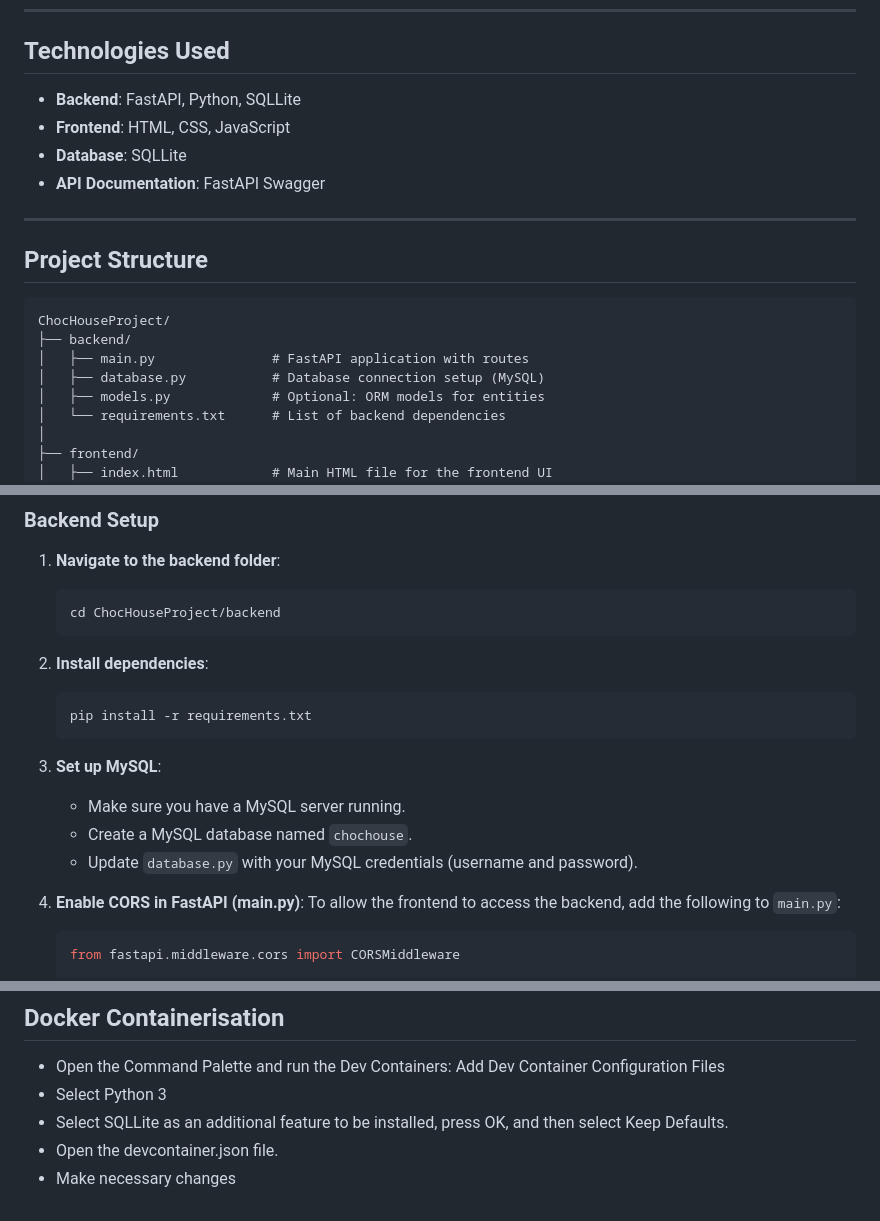
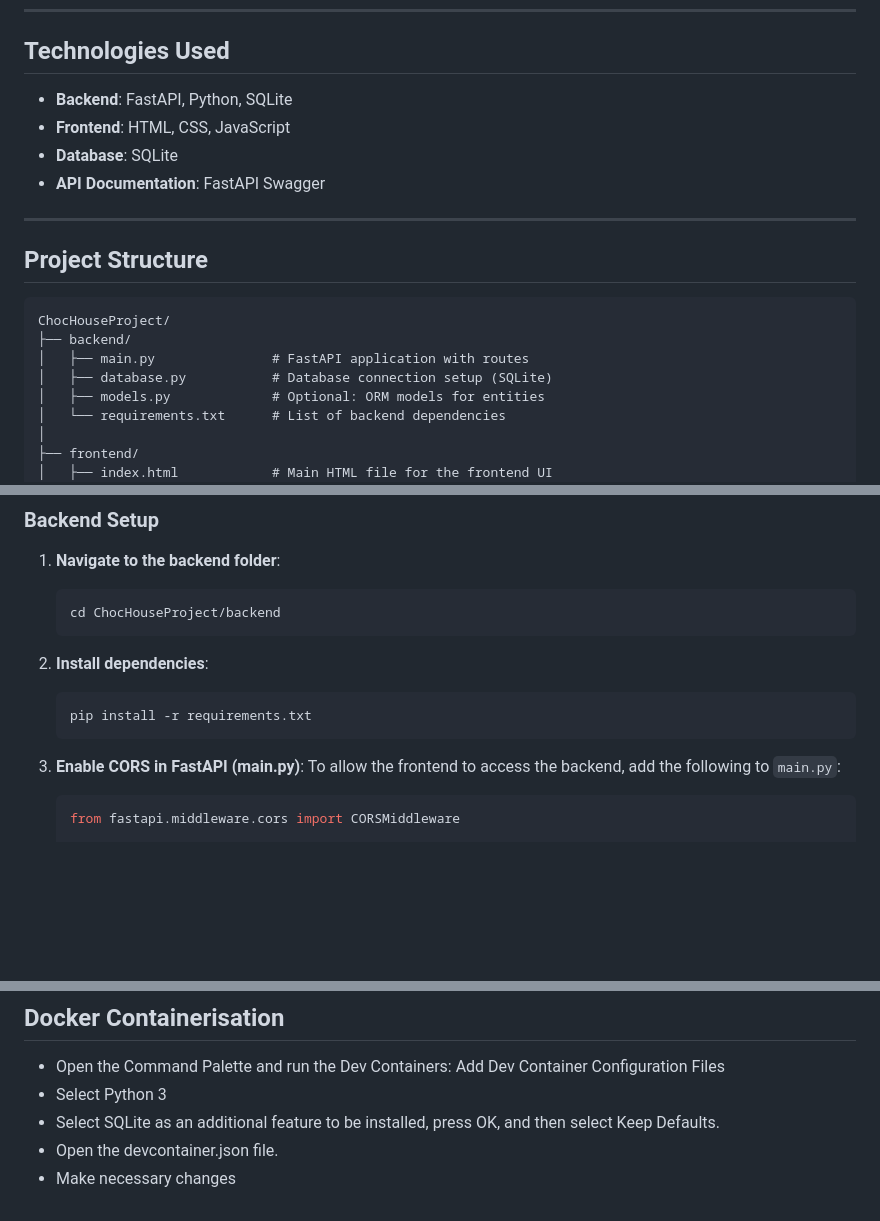
Before and after one commit to ksriram19/ChocolateHouse, a Markdown page: README.md, 3 parts joined by grey strips. Drawn GitHub-style; blank space fills up the shorter version.

````diff
--- a/README.md
+++ b/README.md
@@ -24,9 +24,9 @@ The **frontend** provides a user interface for interacting with the backend, whi
 
 ## Technologies Used
 
-- **Backend**: FastAPI, Python, SQLLite
+- **Backend**: FastAPI, Python, SQLite
 - **Frontend**: HTML, CSS, JavaScript
-- **Database**: SQLLite
+- **Database**: SQLite
 - **API Documentation**: FastAPI Swagger
 
 ---
@@ -37,7 +37,7 @@ The **frontend** provides a user interface for interacting with the backend, whi
 ChocHouseProject/
 ├── backend/
 │   ├── main.py               # FastAPI application with routes
-│   ├── database.py           # Database connection setup (MySQL)
+│   ├── database.py           # Database connection setup (SQLite)
 │   ├── models.py             # Optional: ORM models for entities
 │   └── requirements.txt      # List of backend dependencies
 │
@@ -72,12 +72,7 @@ ChocHouseProject/
    pip install -r requirements.txt
    ```
 
-3. **Set up MySQL**:
-   - Make sure you have a MySQL server running.
-   - Create a MySQL database named `chochouse`.
-   - Update `database.py` with your MySQL credentials (username and password).
-
-4. **Enable CORS in FastAPI (main.py)**:
+3. **Enable CORS in FastAPI (main.py)**:
    To allow the frontend to access the backend, add the following to `main.py`:
    ```python
    from fastapi.middleware.cors import CORSMiddleware
@@ -182,6 +177,6 @@ Additional routes are available for subcategories, customers, allergies, and ing
 
 - Open the Command Palette and run the Dev Containers: Add Dev Container Configuration Files
 - Select Python 3
-- Select SQLLite as an additional feature to be installed, press OK, and then select Keep Defaults.
+- Select SQLite as an additional feature to be installed, press OK, and then select Keep Defaults.
 - Open the devcontainer.json file.
 - Make necessary changes
````
